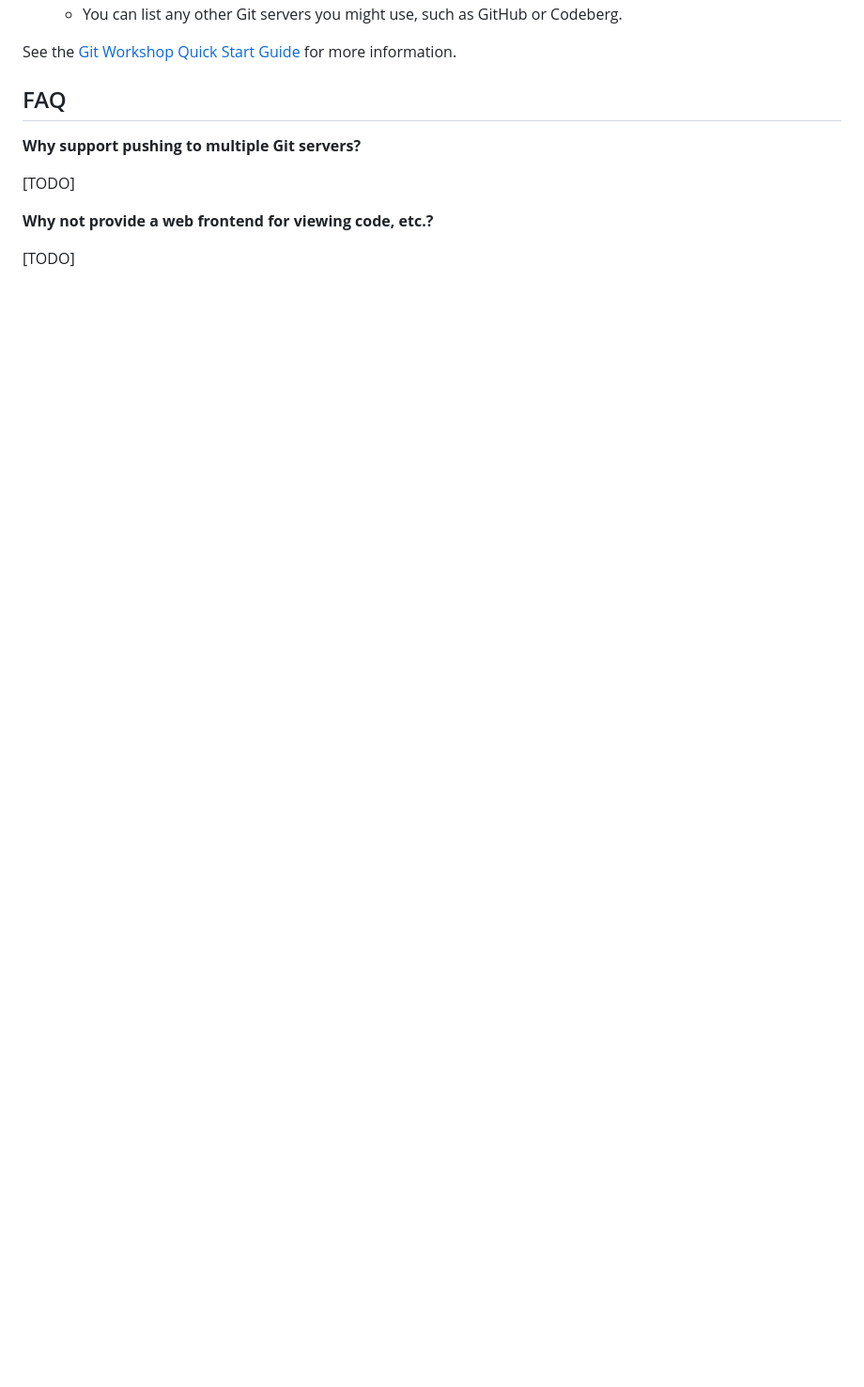
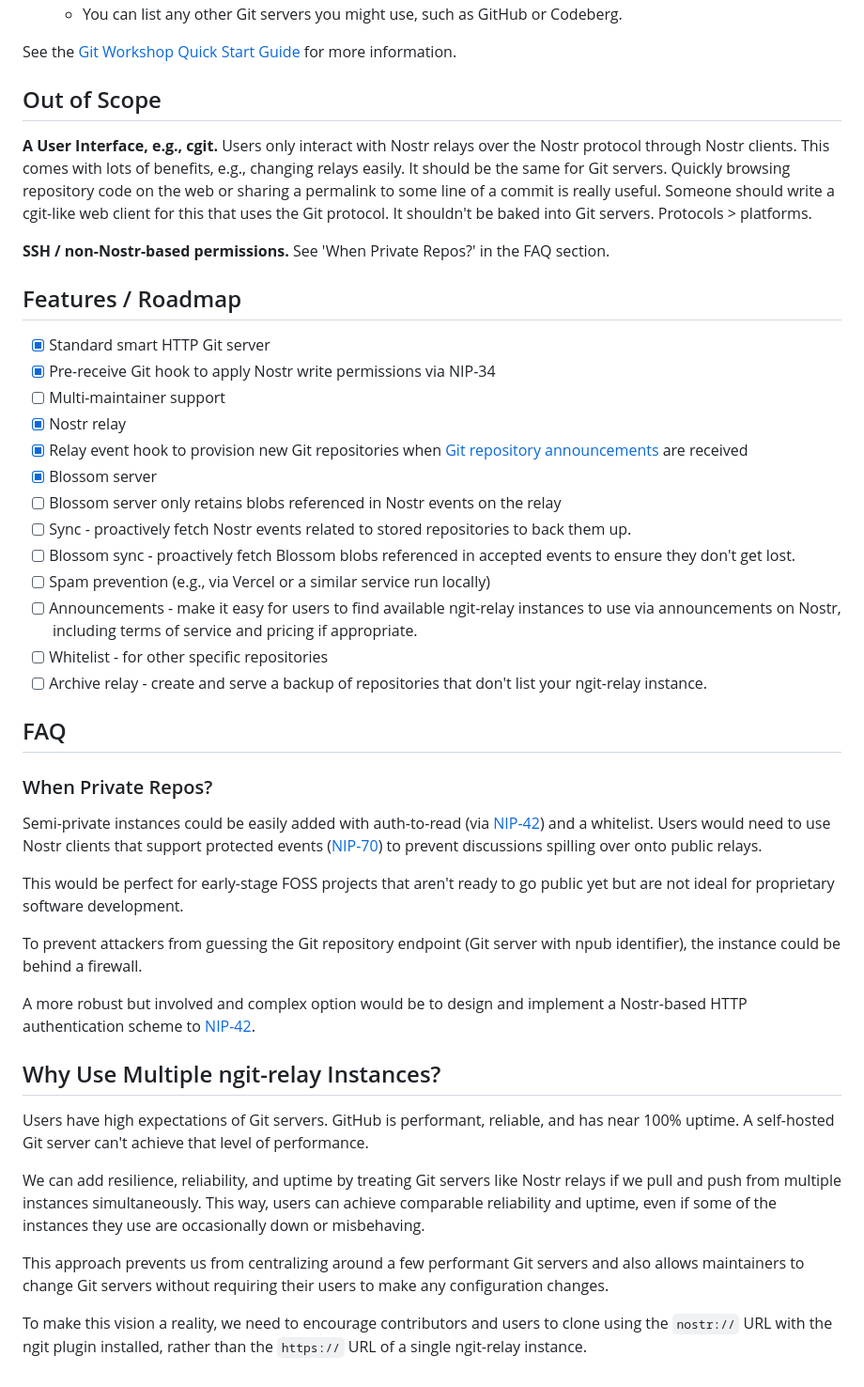
Before and after one commit to DanConwayDev/ngit-relay, a Markdown page: README.md, the part around one of its changes. Shown at 94% size. Rendered like a GitHub page; blank space fills up the shorter version.

Commit message:
cocs: readme enhancements

```diff
--- a/README.md
+++ b/README.md
@@ -59,12 +64,46 @@ Currently, this only supports public repositories.
 
 See the [Git Workshop Quick Start Guide](https://gitworkshop.dev/quick-start) for more information.
 
+## Out of Scope
+
+**A User Interface, e.g., cgit.** Users only interact with Nostr relays over the Nostr protocol through Nostr clients. This comes with lots of benefits, e.g., changing relays easily. It should be the same for Git servers. Quickly browsing repository code on the web or sharing a permalink to some line of a commit is really useful. Someone should write a cgit-like web client for this that uses the Git protocol. It shouldn't be baked into Git servers. Protocols > platforms.
+
+**SSH / non-Nostr-based permissions.** See 'When Private Repos?' in the FAQ section.
+
+## Features / Roadmap
+
+- [x] Standard smart HTTP Git server
+- [x] Pre-receive Git hook to apply Nostr write permissions via NIP-34
+- [ ] Multi-maintainer support
+- [x] Nostr relay
+- [x] Relay event hook to provision new Git repositories when [Git repository announcements](https://nips.nostr.com/34#repository-announcements) are received
+- [x] Blossom server
+- [ ] Blossom server only retains blobs referenced in Nostr events on the relay
+- [ ] Sync - proactively fetch Nostr events related to stored repositories to back them up.
+- [ ] Blossom sync - proactively fetch Blossom blobs referenced in accepted events to ensure they don't get lost.
+- [ ] Spam prevention (e.g., via Vercel or a similar service run locally)
+- [ ] Announcements - make it easy for users to find available ngit-relay instances to use via announcements on Nostr, including terms of service and pricing if appropriate.
+- [ ] Whitelist - for other specific repositories
+- [ ] Archive relay - create and serve a backup of repositories that don't list your ngit-relay instance.
+
 ## FAQ
 
-**Why support pushing to multiple Git servers?**
+### When Private Repos?
 
-[TODO]
+Semi-private instances could be easily added with auth-to-read (via [NIP-42](https://nips.nostr.com/42)) and a whitelist. Users would need to use Nostr clients that support protected events ([NIP-70](https://nips.nostr.com/70)) to prevent discussions spilling over onto public relays.
 
-**Why not provide a web frontend for viewing code, etc.?**
+This would be perfect for early-stage FOSS projects that aren't ready to go public yet but are not ideal for proprietary software development.
 
-[TODO]
+To prevent attackers from guessing the Git repository endpoint (Git server with npub identifier), the instance could be behind a firewall.
+
+A more robust but involved and complex option would be to design and implement a Nostr-based HTTP authentication scheme to [NIP-42](https://nips.nostr.com/42).
+
+## Why Use Multiple ngit-relay Instances?
+
+Users have high expectations of Git servers. GitHub is performant, reliable, and has near 100% uptime. A self-hosted Git server can't achieve that level of performance.
+
+We can add resilience, reliability, and uptime by treating Git servers like Nostr relays if we pull and push from multiple instances simultaneously. This way, users can achieve comparable reliability and uptime, even if some of the instances they use are occasionally down or misbehaving.
+
+This approach prevents us from centralizing around a few performant Git servers and also allows maintainers to change Git servers without requiring their users to make any configuration changes.
+
+To make this vision a reality, we need to encourage contributors and users to clone using the `nostr://` URL with the ngit plugin installed, rather than the `https://` URL of a single ngit-relay instance.
```
Also changed, not shown: other parts of README.md (+15 -10 lines).
